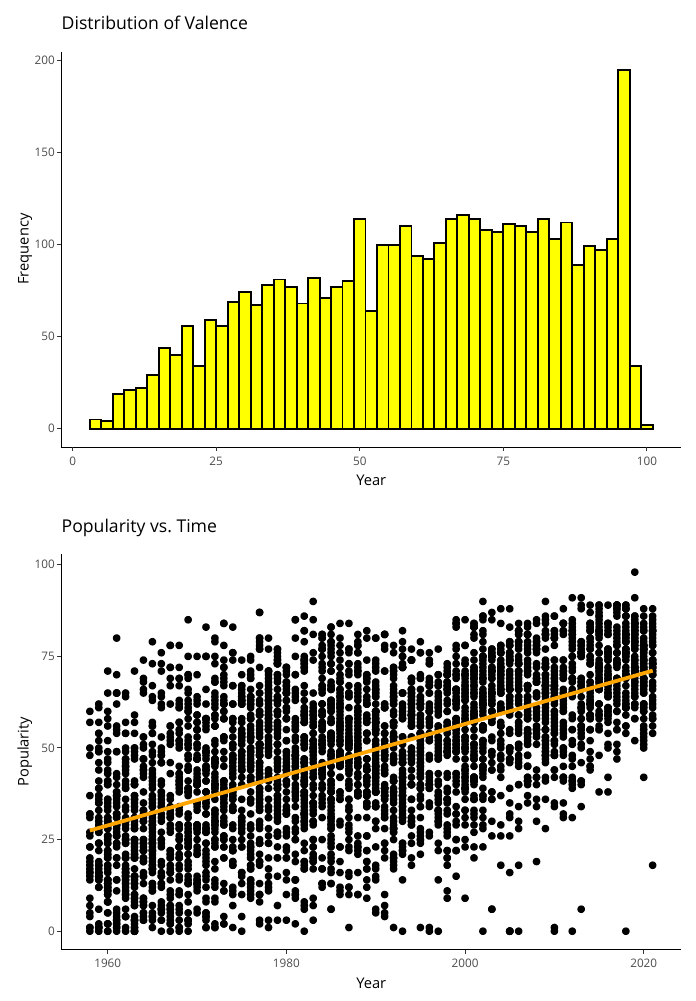
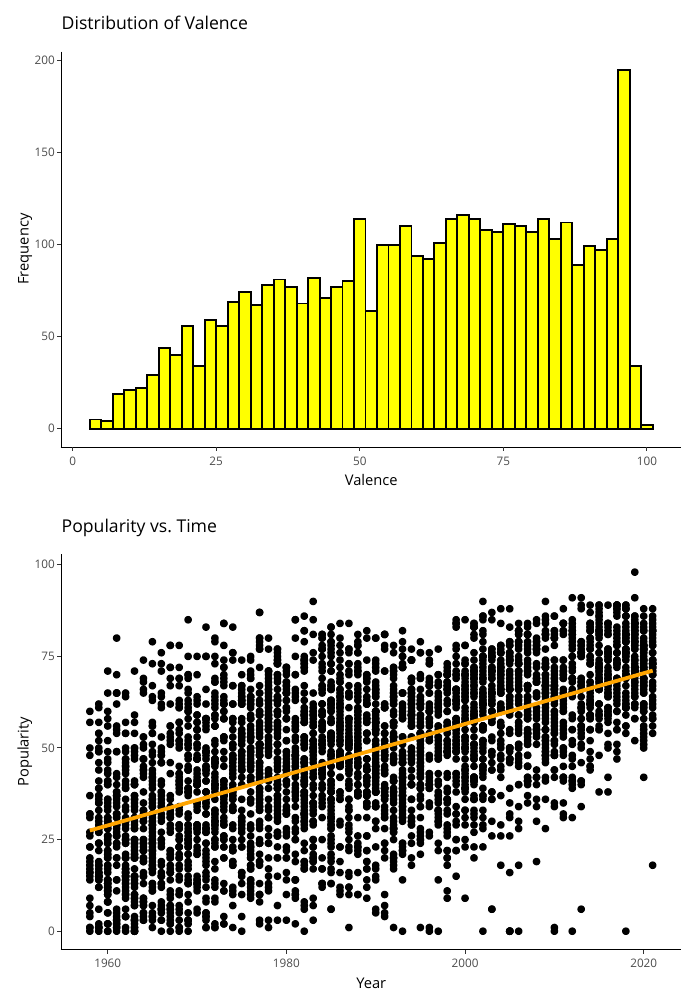
Before and after one commit to BullDF/JSC370_project, an R Markdown document (EDA.Rmd): the page in a window 1100 px wide, from 2680 px down. Rendered offline with R 4.5, knitr and Pandoc, with nearby package versions.

Commit message:
Fixed graph label

```diff
--- a/EDA.Rmd
+++ b/EDA.Rmd
@@ -128,7 +128,7 @@ p <- tracks |>
   ) +
   theme_classic() +
   labs(
-    x = "Year",
+    x = "Valence",
     y = "Frequency"
   ) +
   ggtitle("Distribution of Valence")
```
Also changed, not shown: EDA.html.
